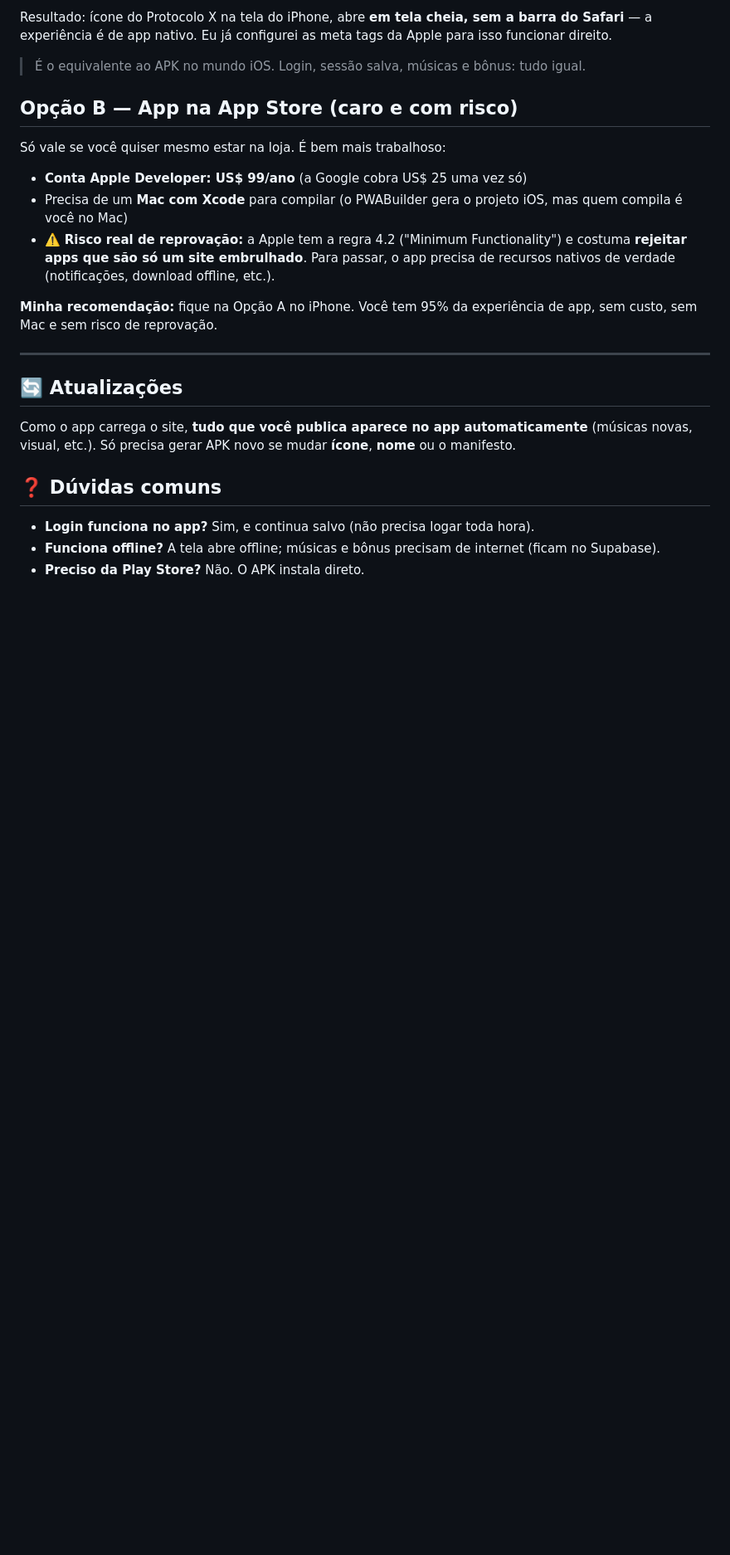
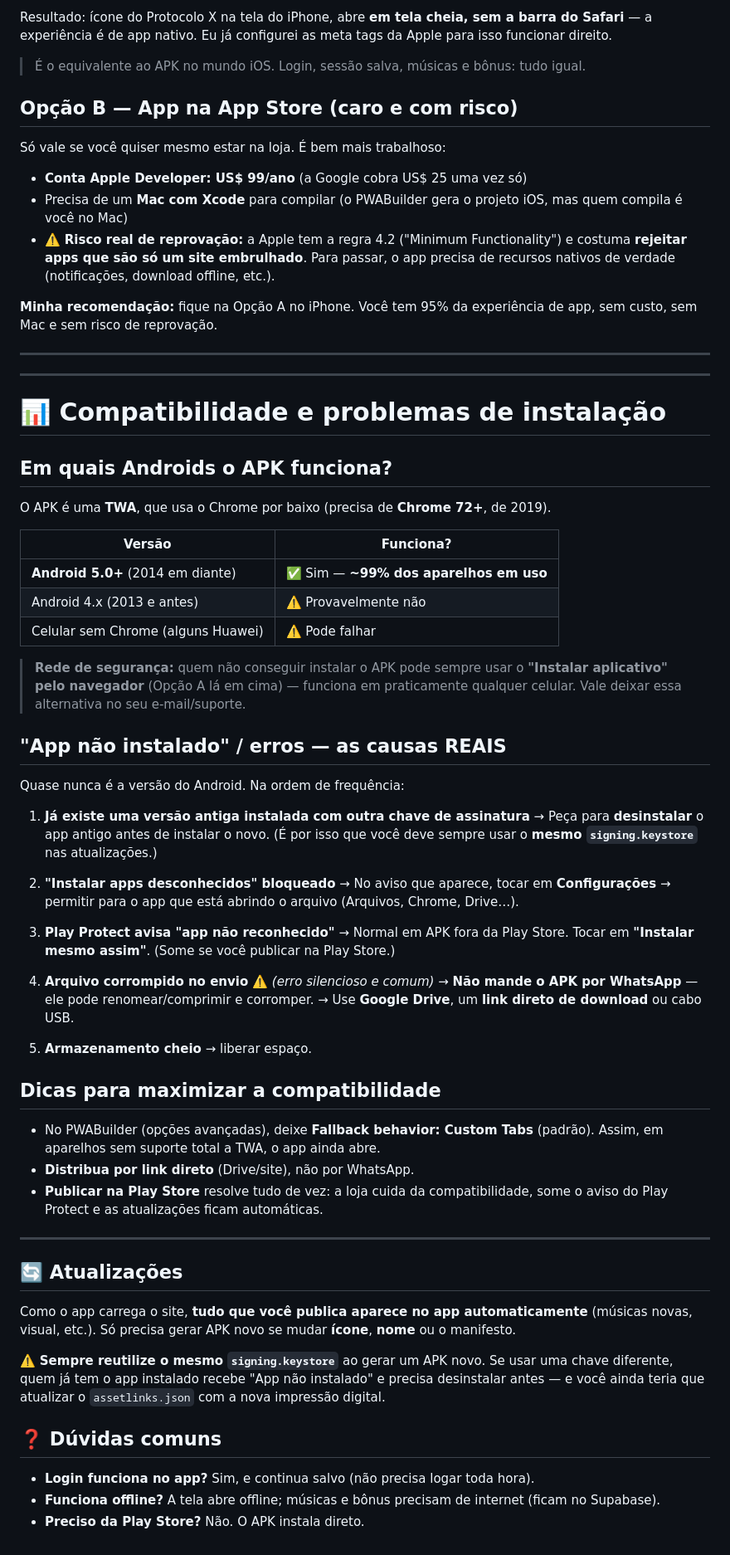
Before and after one commit to guisilvaa1111-crypto/microsaas-protocolox, a Markdown page: APP-ANDROID-APK.md, the part around the change. Shown at 83% size. Rendered like a GitHub page; blank space fills up the shorter version.

Commit message:
Guia: compatibilidade do APK e causas reais de "app não instalado"
- Quais Androids funcionam (5.0+ ≈ 99%) e a rede de segurança (instalar pelo navegador)
- Causas reais de falha: chave de assinatura diferente, apps desconhecidos,
  Play Protect, arquivo corrompido no WhatsApp, armazenamento
- Reforço: reutilizar sempre o mesmo signing.keystore nas atualizações

Co-Authored-By: Claude Opus 4.8 <noreply@anthropic.com>

```diff
--- a/APP-ANDROID-APK.md
+++ b/APP-ANDROID-APK.md
@@ -88,9 +88,60 @@ sem Mac e sem risco de reprovação.
 
 ---
 
+---
+
+# 📊 Compatibilidade e problemas de instalação
+
+## Em quais Androids o APK funciona?
+O APK é uma **TWA**, que usa o Chrome por baixo (precisa de **Chrome 72+**, de 2019).
+
+| Versão | Funciona? |
+|---|---|
+| **Android 5.0+** (2014 em diante) | ✅ Sim — **~99% dos aparelhos em uso** |
+| Android 4.x (2013 e antes) | ⚠️ Provavelmente não |
+| Celular sem Chrome (alguns Huawei) | ⚠️ Pode falhar |
+
+> **Rede de segurança:** quem não conseguir instalar o APK pode sempre usar o
+> **"Instalar aplicativo" pelo navegador** (Opção A lá em cima) — funciona em praticamente
+> qualquer celular. Vale deixar essa alternativa no seu e-mail/suporte.
+
+## "App não instalado" / erros — as causas REAIS
+Quase nunca é a versão do Android. Na ordem de frequência:
+
+1. **Já existe uma versão antiga instalada com outra chave de assinatura**
+   → Peça para **desinstalar** o app antigo antes de instalar o novo. (É por isso que você deve
+   sempre usar o **mesmo `signing.keystore`** nas atualizações.)
+
+2. **"Instalar apps desconhecidos" bloqueado**
+   → No aviso que aparece, tocar em **Configurações** → permitir para o app que está abrindo o
+   arquivo (Arquivos, Chrome, Drive…).
+
+3. **Play Protect avisa "app não reconhecido"**
+   → Normal em APK fora da Play Store. Tocar em **"Instalar mesmo assim"**.
+   (Some se você publicar na Play Store.)
+
+4. **Arquivo corrompido no envio** ⚠️ *(erro silencioso e comum)*
+   → **Não mande o APK por WhatsApp** — ele pode renomear/comprimir e corromper.
+   → Use **Google Drive**, um **link direto de download** ou cabo USB.
+
+5. **Armazenamento cheio** → liberar espaço.
+
+## Dicas para maximizar a compatibilidade
+- No PWABuilder (opções avançadas), deixe **Fallback behavior: Custom Tabs** (padrão). Assim,
+  em aparelhos sem suporte total a TWA, o app ainda abre.
+- **Distribua por link direto** (Drive/site), não por WhatsApp.
+- **Publicar na Play Store** resolve tudo de vez: a loja cuida da compatibilidade, some o aviso do
+  Play Protect e as atualizações ficam automáticas.
+
+---
+
 ## 🔄 Atualizações
 Como o app carrega o site, **tudo que você publica aparece no app automaticamente** (músicas novas,
 visual, etc.). Só precisa gerar APK novo se mudar **ícone**, **nome** ou o manifesto.
+
+⚠️ **Sempre reutilize o mesmo `signing.keystore`** ao gerar um APK novo. Se usar uma chave
+diferente, quem já tem o app instalado recebe "App não instalado" e precisa desinstalar antes —
+e você ainda teria que atualizar o `assetlinks.json` com a nova impressão digital.
 
 ## ❓ Dúvidas comuns
 - **Login funciona no app?** Sim, e continua salvo (não precisa logar toda hora).
```
